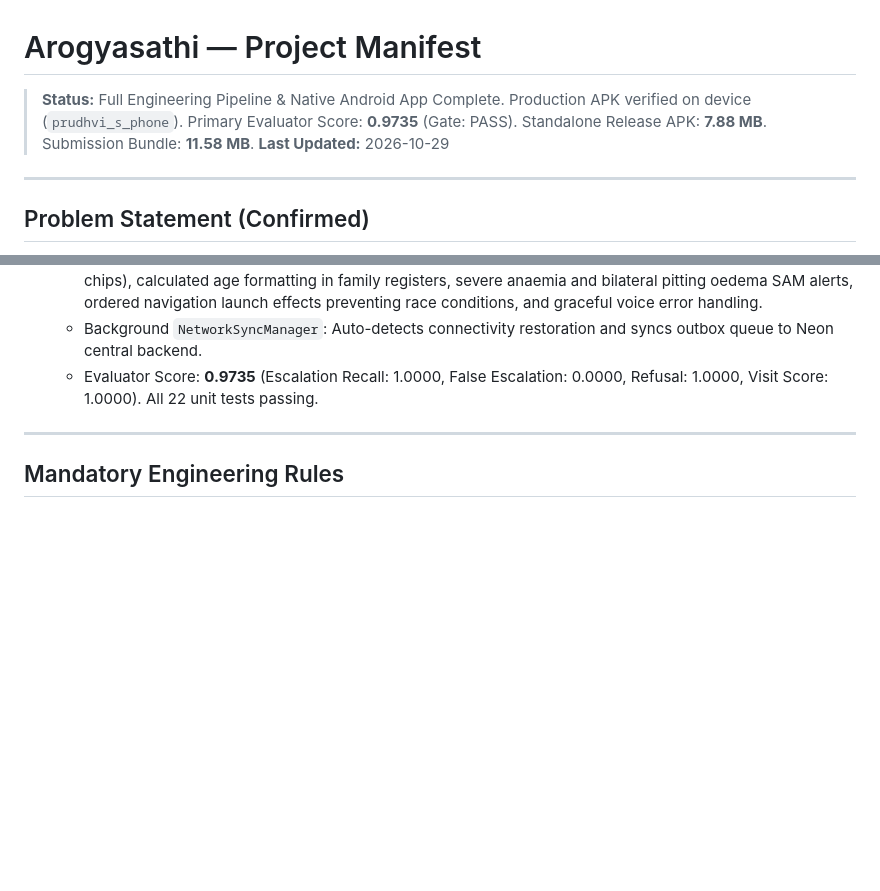
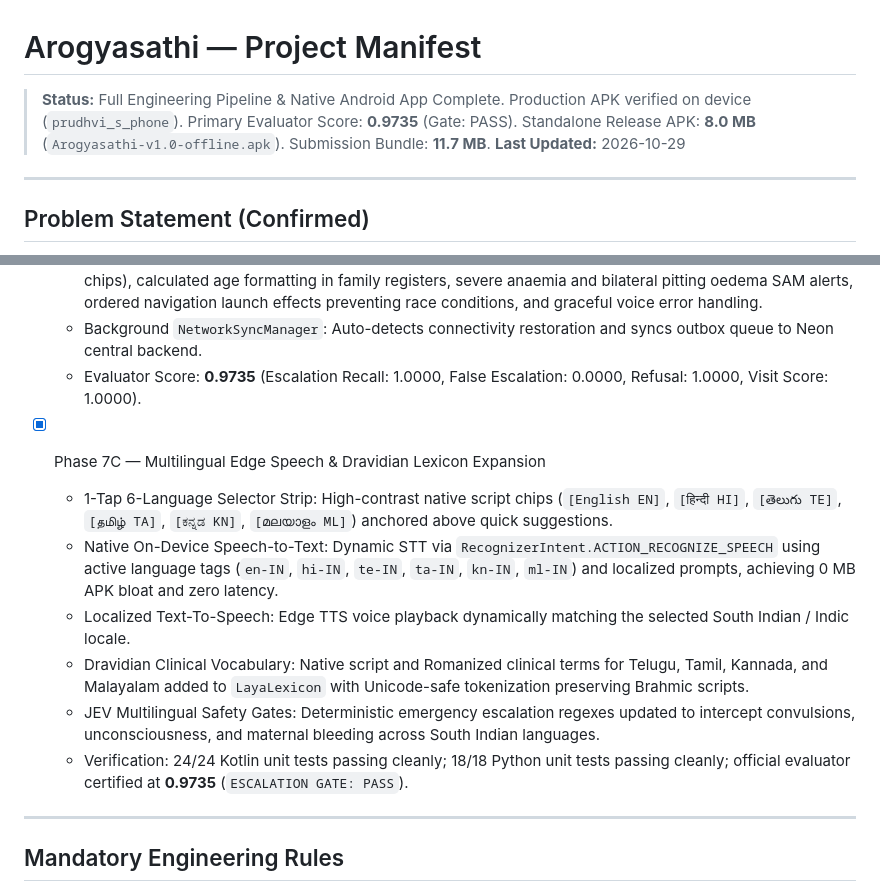
Before and after one commit to burlaprudhviraj123/Arogyasathi, a Markdown page: docs/PROJECT_MANIFEST.md, 2 parts joined by grey strips. Rendered like a GitHub page; blank space fills up the shorter version.

Commit message:
Update project manifest with multilingual edge speech and Dravidian lexicon expansion

```diff
--- a/docs/PROJECT_MANIFEST.md
+++ b/docs/PROJECT_MANIFEST.md
@@ -1,6 +1,6 @@
 # Arogyasathi — Project Manifest
 
-> **Status:** Full Engineering Pipeline & Native Android App Complete. Production APK verified on device (`prudhvi_s_phone`). Primary Evaluator Score: **0.9735** (Gate: PASS). Standalone Release APK: **7.88 MB**. Submission Bundle: **11.58 MB**.
+> **Status:** Full Engineering Pipeline & Native Android App Complete. Production APK verified on device (`prudhvi_s_phone`). Primary Evaluator Score: **0.9735** (Gate: PASS). Standalone Release APK: **8.0 MB** (`Arogyasathi-v1.0-offline.apk`). Submission Bundle: **11.7 MB**.
 > **Last Updated:** 2026-10-29
 
 ---
@@ -121,7 +121,15 @@ Build an offline-first Android assistant for frontline health workers (ASHA/ANM)
   - Impeccable Clinical Output Formatting: Replaced unstructured walls of text with structured action cards, circular step badges (1, 2, 3), emergency alert highlight boxes for danger signs, patient header pills, and official protocol badge chips.
   - Comprehensive Reliability Audit: Added beat-aware village filtering ("My Beat" and block-wide scrollable chips), calculated age formatting in family registers, severe anaemia and bilateral pitting oedema SAM alerts, ordered navigation launch effects preventing race conditions, and graceful voice error handling.
   - Background `NetworkSyncManager`: Auto-detects connectivity restoration and syncs outbox queue to Neon central backend.
-  - Evaluator Score: **0.9735** (Escalation Recall: 1.0000, False Escalation: 0.0000, Refusal: 1.0000, Visit Score: 1.0000). All 22 unit tests passing.
+  - Evaluator Score: **0.9735** (Escalation Recall: 1.0000, False Escalation: 0.0000, Refusal: 1.0000, Visit Score: 1.0000).
+
+- [x] Phase 7C — Multilingual Edge Speech & Dravidian Lexicon Expansion
+  - 1-Tap 6-Language Selector Strip: High-contrast native script chips (`[English EN]`, `[हिन्दी HI]`, `[తెలుగు TE]`, `[தமிழ் TA]`, `[ಕನ್ನಡ KN]`, `[മലയാളം ML]`) anchored above quick suggestions.
+  - Native On-Device Speech-to-Text: Dynamic STT via `RecognizerIntent.ACTION_RECOGNIZE_SPEECH` using active language tags (`en-IN`, `hi-IN`, `te-IN`, `ta-IN`, `kn-IN`, `ml-IN`) and localized prompts, achieving 0 MB APK bloat and zero latency.
+  - Localized Text-To-Speech: Edge TTS voice playback dynamically matching the selected South Indian / Indic locale.
+  - Dravidian Clinical Vocabulary: Native script and Romanized clinical terms for Telugu, Tamil, Kannada, and Malayalam added to `LayaLexicon` with Unicode-safe tokenization preserving Brahmic scripts.
+  - JEV Multilingual Safety Gates: Deterministic emergency escalation regexes updated to intercept convulsions, unconsciousness, and maternal bleeding across South Indian languages.
+  - Verification: 24/24 Kotlin unit tests passing cleanly; 18/18 Python unit tests passing cleanly; official evaluator certified at **0.9735** (`ESCALATION GATE: PASS`).
 
 ---
 
```
